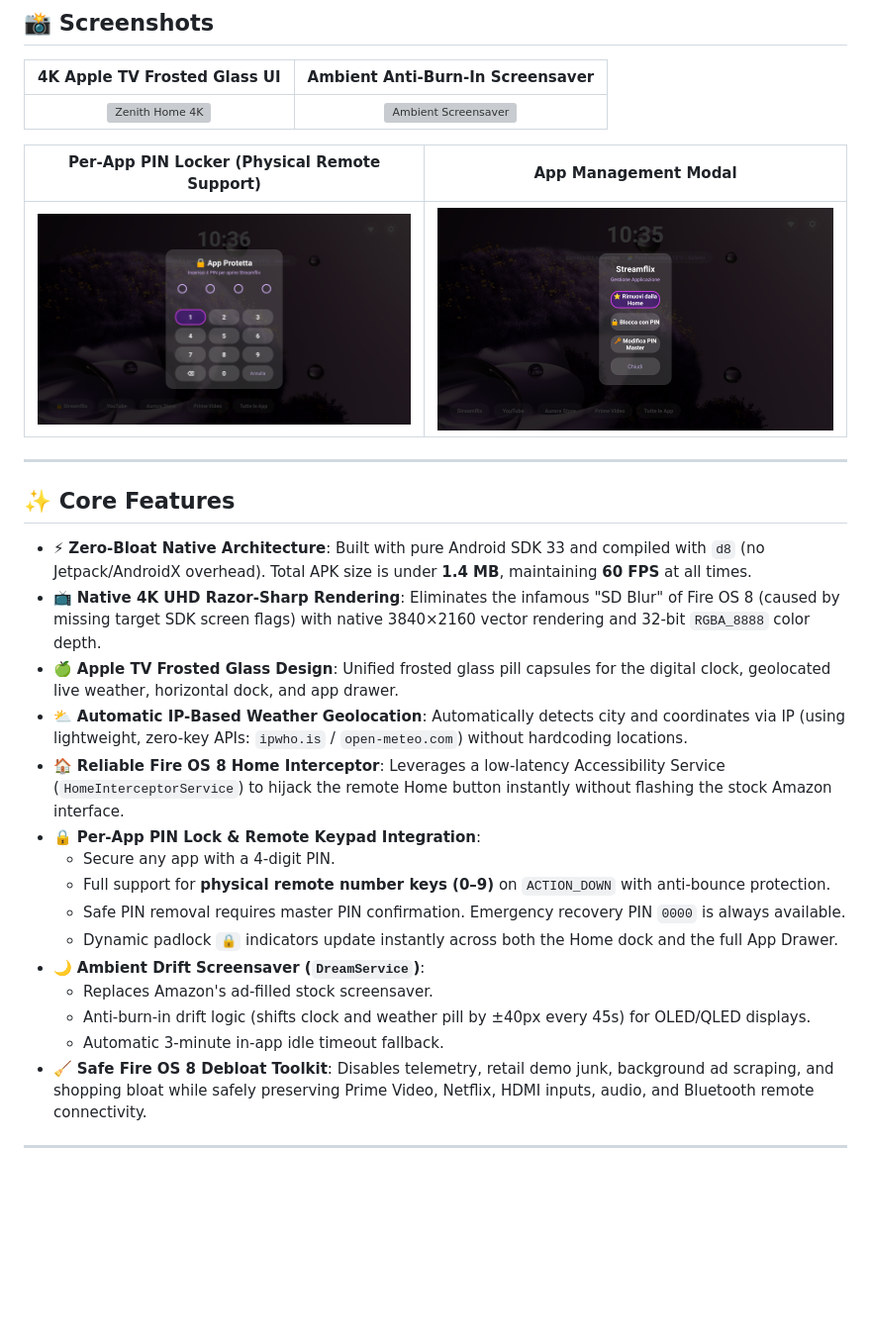
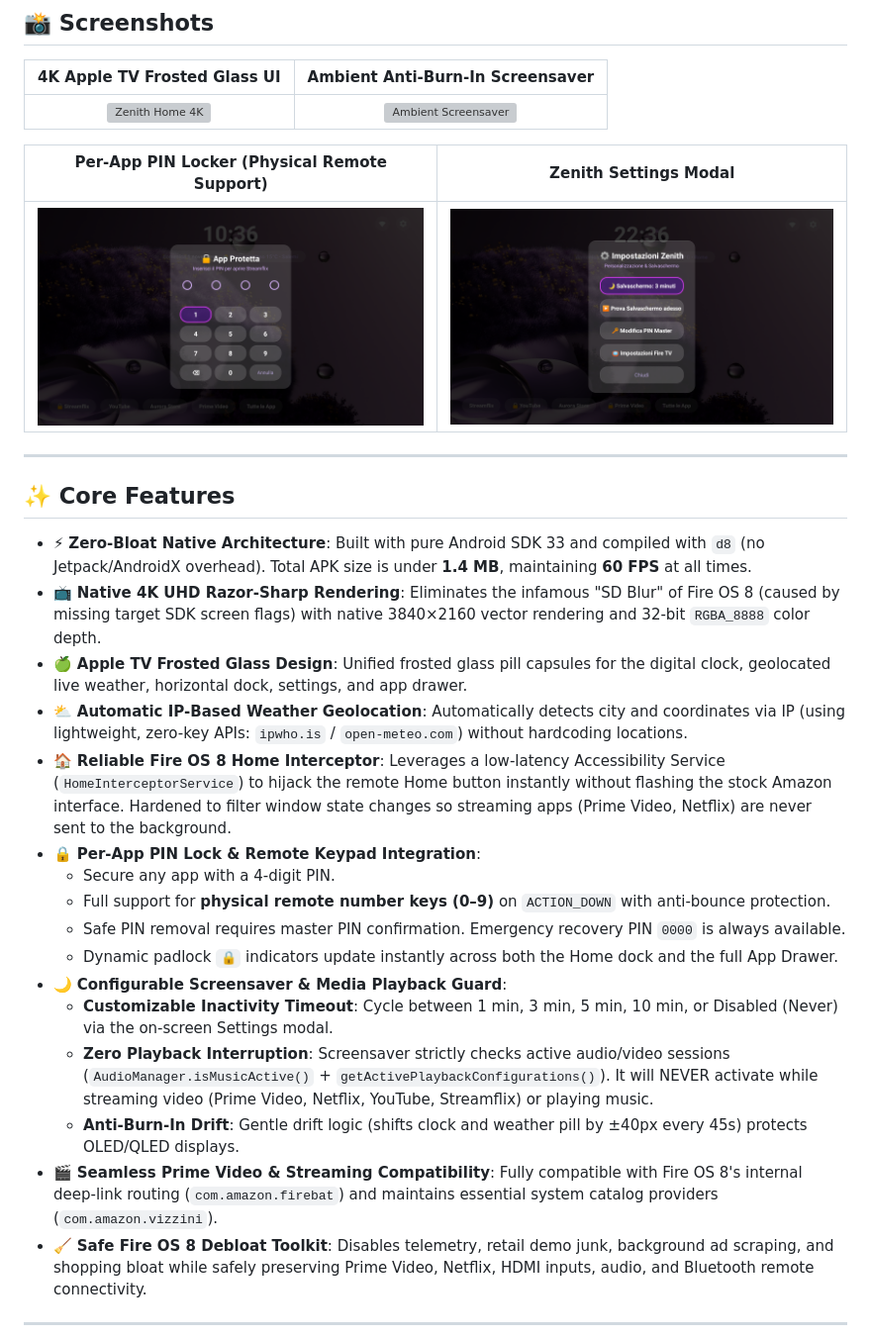
Before and after one commit to Bocelli/ZenithLauncher, a Markdown page: README.md, the part around the change. Shown at 99% size. GitHub-like rendering; pictures changed too: docs/zenith_settings.png (added); blank space fills up the shorter version; grey boxes are pictures that could not be loaded.

```diff
--- a/README.md
+++ b/README.md
@@ -20,9 +20,9 @@ Amazon's stock launcher consumes over **1.2 GB of RAM**, floods the screen with
 |:---:|:---:|
 | ![Zenith Home 4K](docs/zenith_home_4k.png) | ![Ambient Screensaver](docs/ambient_screensaver.png) |
 
-| Per-App PIN Locker (Physical Remote Support) | App Management Modal |
+| Per-App PIN Locker (Physical Remote Support) | Zenith Settings Modal |
 |:---:|:---:|
-| ![PIN Lock Prompt](docs/pin_lock.png) | ![App Options](docs/app_options.png) |
+| ![PIN Lock Prompt](docs/pin_lock.png) | ![Zenith Settings](docs/zenith_settings.png) |
 
 ---
 
@@ -30,18 +30,19 @@ Amazon's stock launcher consumes over **1.2 GB of RAM**, floods the screen with
 
 - ⚡ **Zero-Bloat Native Architecture**: Built with pure Android SDK 33 and compiled with `d8` (no Jetpack/AndroidX overhead). Total APK size is under **1.4 MB**, maintaining **60 FPS** at all times.
 - 📺 **Native 4K UHD Razor-Sharp Rendering**: Eliminates the infamous "SD Blur" of Fire OS 8 (caused by missing target SDK screen flags) with native 3840×2160 vector rendering and 32-bit `RGBA_8888` color depth.
-- 🍏 **Apple TV Frosted Glass Design**: Unified frosted glass pill capsules for the digital clock, geolocated live weather, horizontal dock, and app drawer.
+- 🍏 **Apple TV Frosted Glass Design**: Unified frosted glass pill capsules for the digital clock, geolocated live weather, horizontal dock, settings, and app drawer.
 - ⛅ **Automatic IP-Based Weather Geolocation**: Automatically detects city and coordinates via IP (using lightweight, zero-key APIs: `ipwho.is` / `open-meteo.com`) without hardcoding locations.
-- 🏠 **Reliable Fire OS 8 Home Interceptor**: Leverages a low-latency Accessibility Service (`HomeInterceptorService`) to hijack the remote Home button instantly without flashing the stock Amazon interface.
+- 🏠 **Reliable Fire OS 8 Home Interceptor**: Leverages a low-latency Accessibility Service (`HomeInterceptorService`) to hijack the remote Home button instantly without flashing the stock Amazon interface. Hardened to filter window state changes so streaming apps (Prime Video, Netflix) are never sent to the background.
 - 🔒 **Per-App PIN Lock & Remote Keypad Integration**:
   - Secure any app with a 4-digit PIN.
   - Full support for **physical remote number keys (0–9)** on `ACTION_DOWN` with anti-bounce protection.
   - Safe PIN removal requires master PIN confirmation. Emergency recovery PIN `0000` is always available.
   - Dynamic padlock `🔒` indicators update instantly across both the Home dock and the full App Drawer.
-- 🌙 **Ambient Drift Screensaver (`DreamService`)**:
-  - Replaces Amazon's ad-filled stock screensaver.
-  - Anti-burn-in drift logic (shifts clock and weather pill by ±40px every 45s) for OLED/QLED displays.
-  - Automatic 3-minute in-app idle timeout fallback.
+- 🌙 **Configurable Screensaver & Media Playback Guard**:
+  - **Customizable Inactivity Timeout**: Cycle between 1 min, 3 min, 5 min, 10 min, or Disabled (Never) via the on-screen Settings modal.
+  - **Zero Playback Interruption**: Screensaver strictly checks active audio/video sessions (`AudioManager.isMusicActive()` + `getActivePlaybackConfigurations()`). It will NEVER activate while streaming video (Prime Video, Netflix, YouTube, Streamflix) or playing music.
+  - **Anti-Burn-In Drift**: Gentle drift logic (shifts clock and weather pill by ±40px every 45s) protects OLED/QLED displays.
+- 🎬 **Seamless Prime Video & Streaming Compatibility**: Fully compatible with Fire OS 8's internal deep-link routing (`com.amazon.firebat`) and maintains essential system catalog providers (`com.amazon.vizzini`).
 - 🧹 **Safe Fire OS 8 Debloat Toolkit**: Disables telemetry, retail demo junk, background ad scraping, and shopping bloat while safely preserving Prime Video, Netflix, HDMI inputs, audio, and Bluetooth remote connectivity.
 
 ---
```
Also changed, not shown: README_IT.md (+9 -8 lines), 10 other files.
